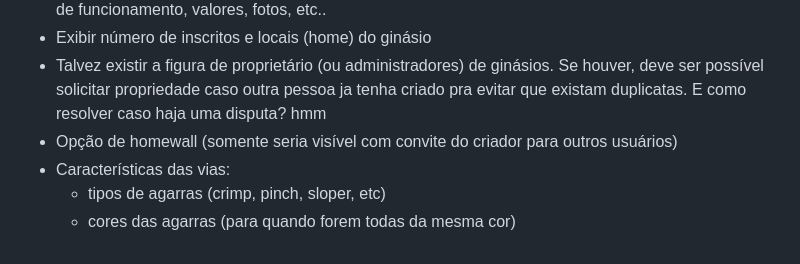
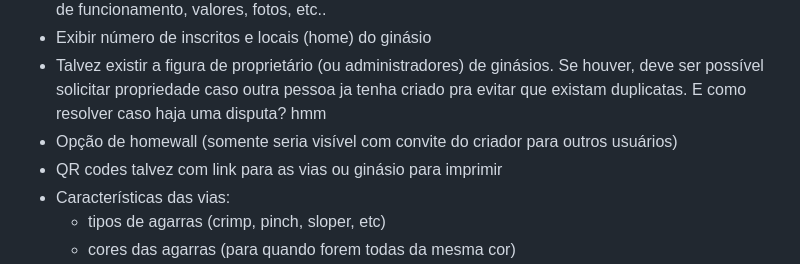
Before and after one commit to leandrosly/Climbing-Route-Keeper, a Markdown page: README.md, the part around the change. Rendered like a GitHub page.

Commit message:
Suggest QR codes for gym and route links
Added a suggestion for QR codes linking to gyms and routes.

```diff
--- a/README.md
+++ b/README.md
@@ -52,6 +52,7 @@ O que usamos no Leões.
 - Exibir número de inscritos e locais (home) do ginásio
 - Talvez existir a figura de proprietário (ou administradores) de ginásios. Se houver, deve ser possível solicitar propriedade caso outra pessoa ja tenha criado pra evitar que existam duplicatas. E como resolver caso haja uma disputa? hmm
 - Opção de homewall (somente seria visível com convite do criador para outros usuários)
+- QR codes talvez com link para as vias ou ginásio para imprimir
 - Características das vias:
   - tipos de agarras (crimp, pinch, sloper, etc)
   - cores das agarras (para quando forem todas da mesma cor)
```
